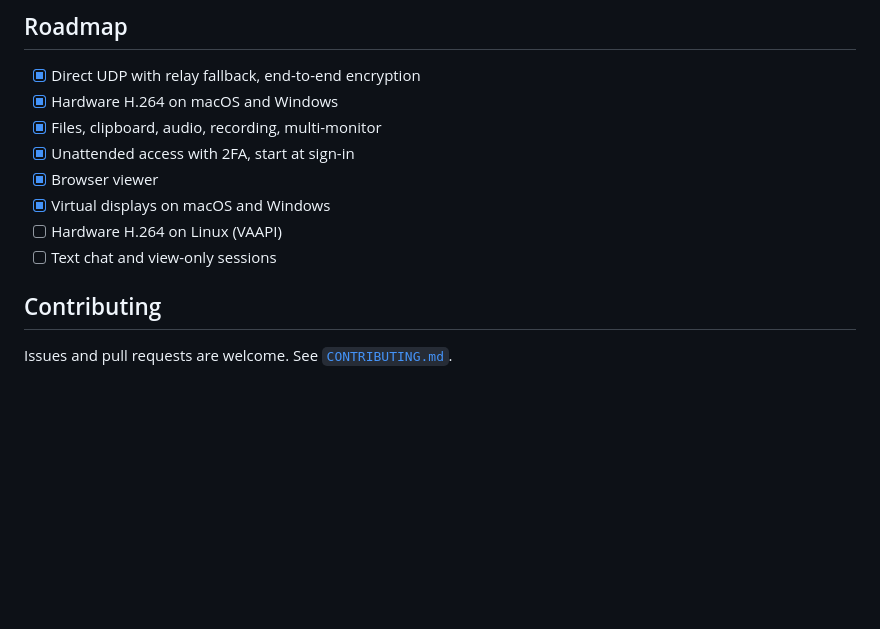
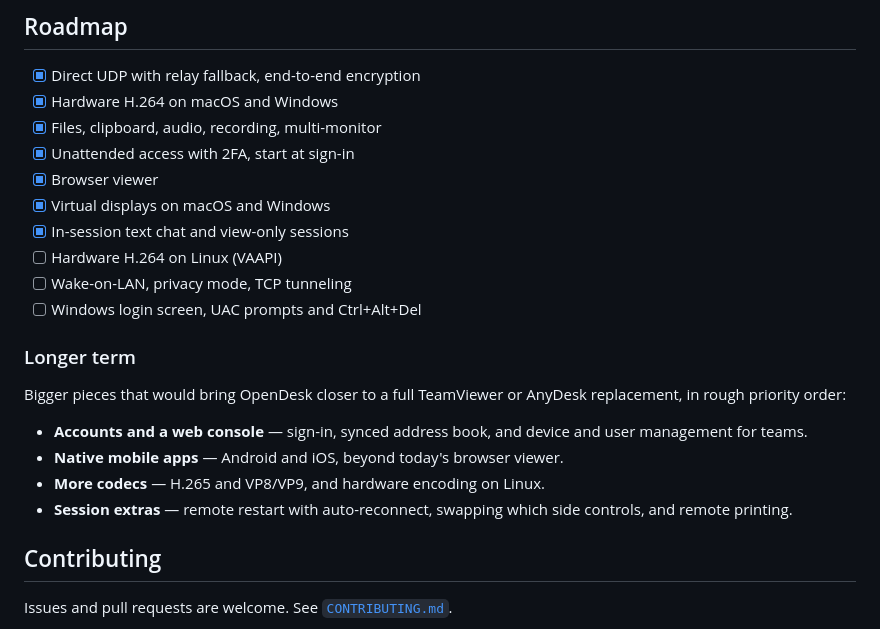
Before and after one commit to Eliot-code/Truedesk, a Markdown page: README.md, the part around the change. GitHub-like rendering; blank space fills up the shorter version.

Commit message:
docs: roadmap update with longer-term goals

```diff
--- a/README.md
+++ b/README.md
@@ -132,8 +132,22 @@ To run two instances on one machine, see [`docs/TESTING.md`](docs/TESTING.md).
 - [x] Unattended access with 2FA, start at sign-in
 - [x] Browser viewer
 - [x] Virtual displays on macOS and Windows
+- [x] In-session text chat and view-only sessions
 - [ ] Hardware H.264 on Linux (VAAPI)
-- [ ] Text chat and view-only sessions
+- [ ] Wake-on-LAN, privacy mode, TCP tunneling
+- [ ] Windows login screen, UAC prompts and Ctrl+Alt+Del
+
+### Longer term
+
+Bigger pieces that would bring OpenDesk closer to a full TeamViewer or AnyDesk
+replacement, in rough priority order:
+
+- **Accounts and a web console** — sign-in, synced address book, and device
+  and user management for teams.
+- **Native mobile apps** — Android and iOS, beyond today's browser viewer.
+- **More codecs** — H.265 and VP8/VP9, and hardware encoding on Linux.
+- **Session extras** — remote restart with auto-reconnect, swapping which side
+  controls, and remote printing.
 
 ## Contributing
 
```
